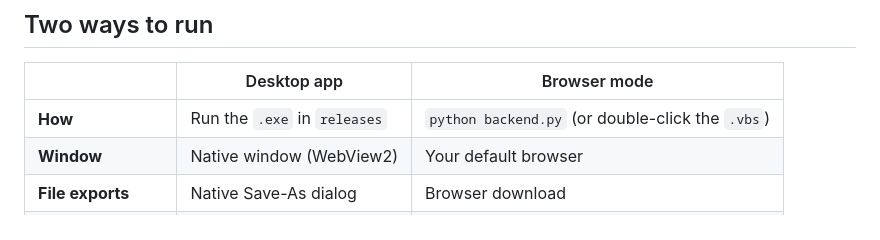
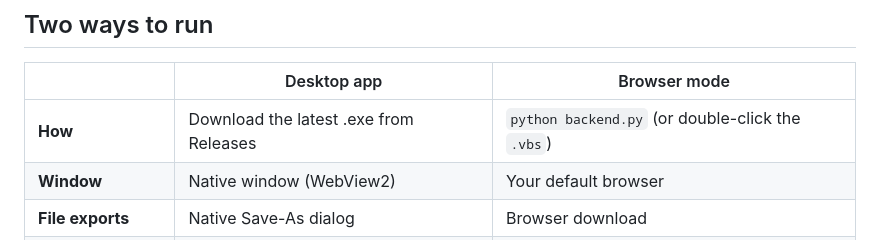
Before and after one commit to JoseMalan/BI-Flow-Mapper, a Markdown page: README.md, the part around the change. Rendered like a GitHub page.

Commit message:
Update instructions for running the desktop app

```diff
--- a/README.md
+++ b/README.md
@@ -10,7 +10,7 @@ BI Flow Mapper reads a `.pbix` file and draws the full pipeline from data source
 
 | | Desktop app | Browser mode |
 |---|---|---|
-| **How** | Run the `.exe` in `releases` | `python backend.py` (or double-click the `.vbs`) |
+| **How** | Download the latest .exe from Releases | `python backend.py` (or double-click the `.vbs`) |
 | **Window** | Native window (WebView2) | Your default browser |
 | **File exports** | Native Save-As dialog | Browser download |
 | **Platform** | Windows 10 / 11 | Windows, macOS, Linux |
```
